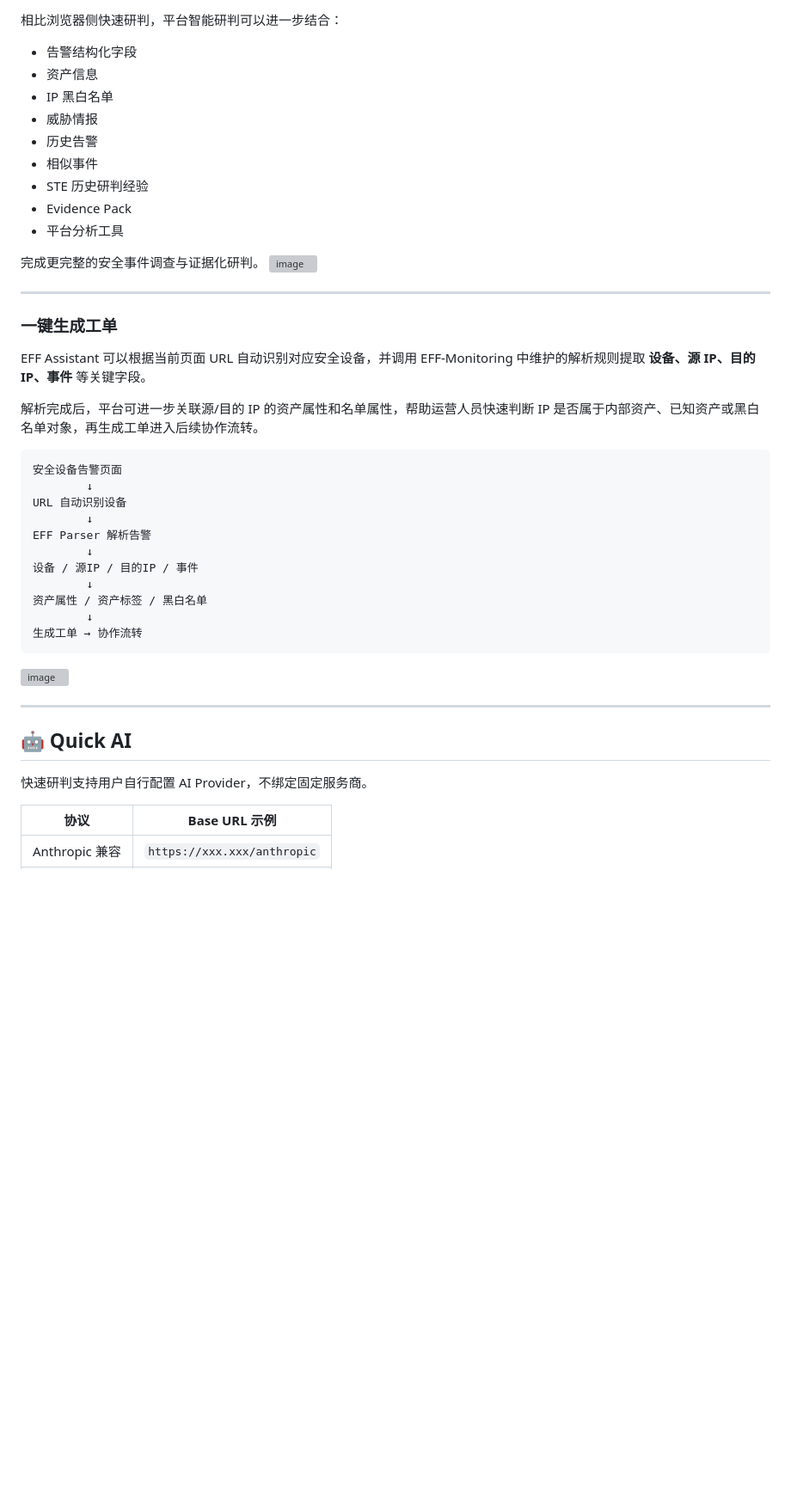
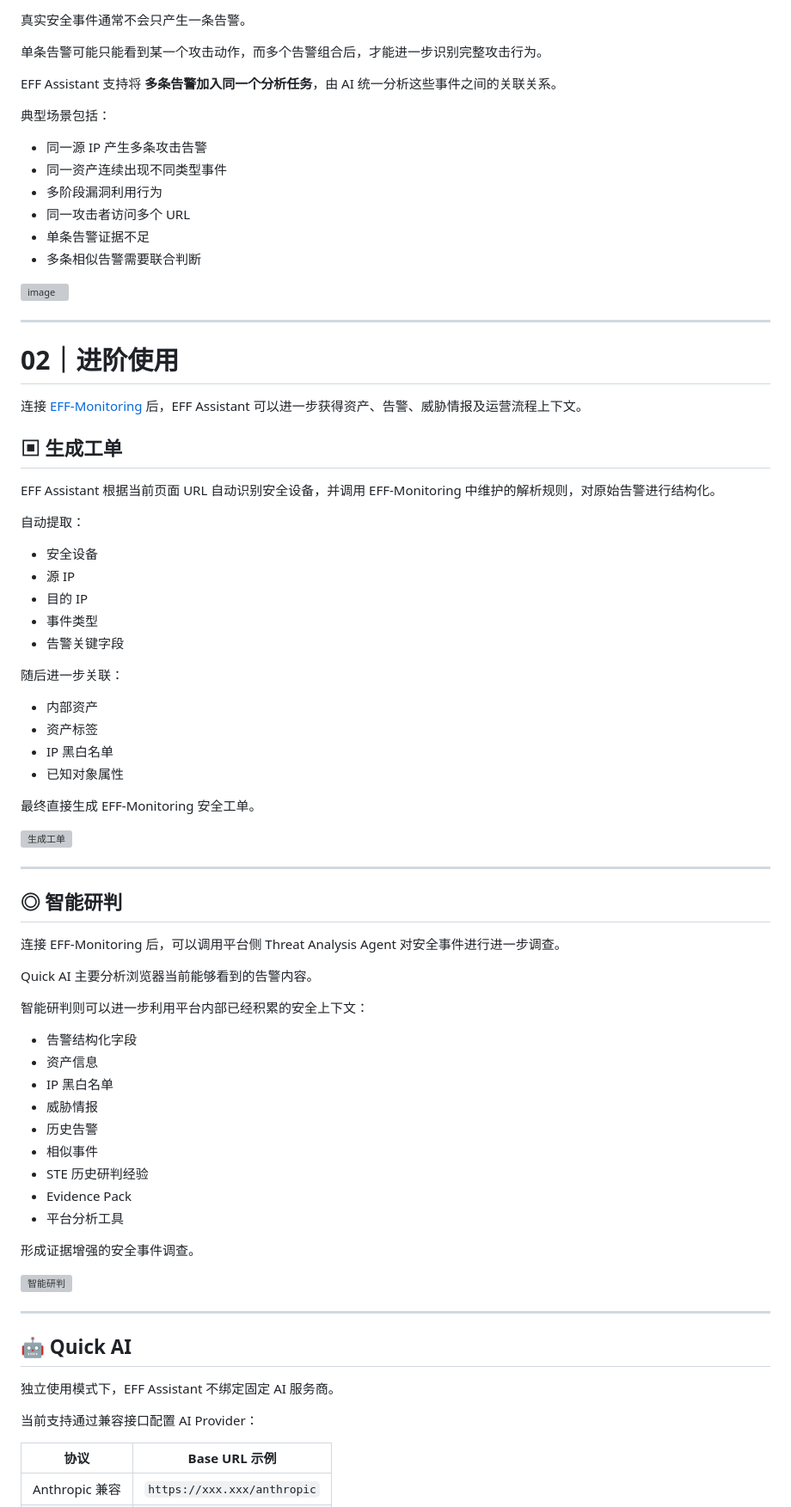
Before and after one commit to Fausto-404/EFF-Assistant, a Markdown page: README.md, the part around one of its changes. Shown at 86% size. GitHub-like rendering; blank space fills up the shorter version; grey boxes are pictures that could not be loaded.

````diff
--- a/README.md
+++ b/README.md
@@ -78,5 +101,58 @@ Quick AI
 
-相比浏览器侧快速研判，平台智能研判可以进一步结合：
+真实安全事件通常不会只产生一条告警。
+
+单条告警可能只能看到某一个攻击动作，而多个告警组合后，才能进一步识别完整攻击行为。
+
+EFF Assistant 支持将 **多条告警加入同一个分析任务**，由 AI 统一分析这些事件之间的关联关系。
+
+典型场景包括：
+
+- 同一源 IP 产生多条攻击告警
+- 同一资产连续出现不同类型事件
+- 多阶段漏洞利用行为
+- 同一攻击者访问多个 URL
+- 单条告警证据不足
+- 多条相似告警需要联合判断
+<img width="2942" height="1526" alt="image" src="https://github.com/user-attachments/assets/013c1315-31d5-432f-b8bb-2416dd042d68" />
+
+---
+
+# 02｜进阶使用
+
+连接 [EFF-Monitoring](https://github.com/Fausto-404/EFF-Monitoring) 后，EFF Assistant 可以进一步获得资产、告警、威胁情报及运营流程上下文。
+
+## ▣ 生成工单
+
+EFF Assistant 根据当前页面 URL 自动识别安全设备，并调用 EFF-Monitoring 中维护的解析规则，对原始告警进行结构化。
+
+自动提取：
+
+- 安全设备
+- 源 IP
+- 目的 IP
+- 事件类型
+- 告警关键字段
+
+随后进一步关联：
+
+- 内部资产
+- 资产标签
+- IP 黑白名单
+- 已知对象属性
+
+最终直接生成 EFF-Monitoring 安全工单。
+
+<img width="2980" height="1532" alt="生成工单" src="https://github.com/user-attachments/assets/4adfdc0b-c88c-4a4c-bb3d-e4c3809d18ad" />
+
+---
+
+## ◎ 智能研判
+
+连接 EFF-Monitoring 后，可以调用平台侧 Threat Analysis Agent 对安全事件进行进一步调查。
+
+Quick AI 主要分析浏览器当前能够看到的告警内容。
+
+智能研判则可以进一步利用平台内部已经积累的安全上下文：
 
 - 告警结构化字段
 - 资产信息
@@ -88,38 +164,19 @@ Quick AI
 - Evidence Pack
 - 平台分析工具
 
-完成更完整的安全事件调查与证据化研判。
-<img width="2998" height="1526" alt="image" src="https://github.com/user-attachments/assets/5b2ece46-c178-43f4-a90a-9b6fe3935bd4" />
+形成证据增强的安全事件调查。
+
+
+<img width="2998" height="1526" alt="智能研判" src="https://github.com/user-attachments/assets/5b2ece46-c178-43f4-a90a-9b6fe3935bd4" />
 
 ---
 
-### 一键生成工单
-
-EFF Assistant 可以根据当前页面 URL 自动识别对应安全设备，并调用 EFF-Monitoring 中维护的解析规则提取 **设备、源 IP、目的 IP、事件** 等关键字段。
-
-解析完成后，平台可进一步关联源/目的 IP 的资产属性和名单属性，帮助运营人员快速判断 IP 是否属于内部资产、已知资产或黑白名单对象，再生成工单进入后续协作流转。
-
-```text
-安全设备告警页面
-        ↓
-URL 自动识别设备
-        ↓
-EFF Parser 解析告警
-        ↓
-设备 / 源IP / 目的IP / 事件
-        ↓
-资产属性 / 资产标签 / 黑白名单
-        ↓
-生成工单 → 协作流转
-```
-
-<img width="2980" height="1532" alt="image" src="https://github.com/user-attachments/assets/4adfdc0b-c88c-4a4c-bb3d-e4c3809d18ad" />
-
----
 
 ## 🤖 Quick AI
 
-快速研判支持用户自行配置 AI Provider，不绑定固定服务商。
+独立使用模式下，EFF Assistant 不绑定固定 AI 服务商。
+
+当前支持通过兼容接口配置 AI Provider：
 
 | 协议 | Base URL 示例 |
 | --- | --- |
````
Also changed, not shown: other parts of README.md (+94 -45 lines).
